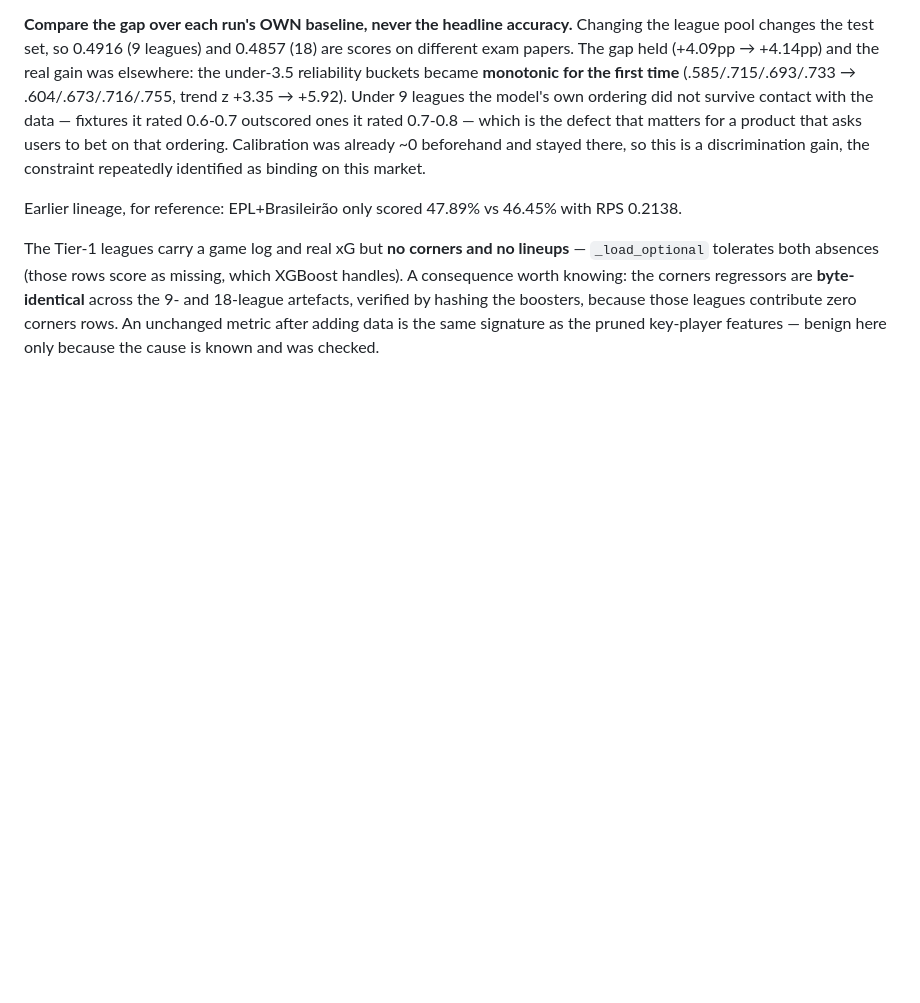
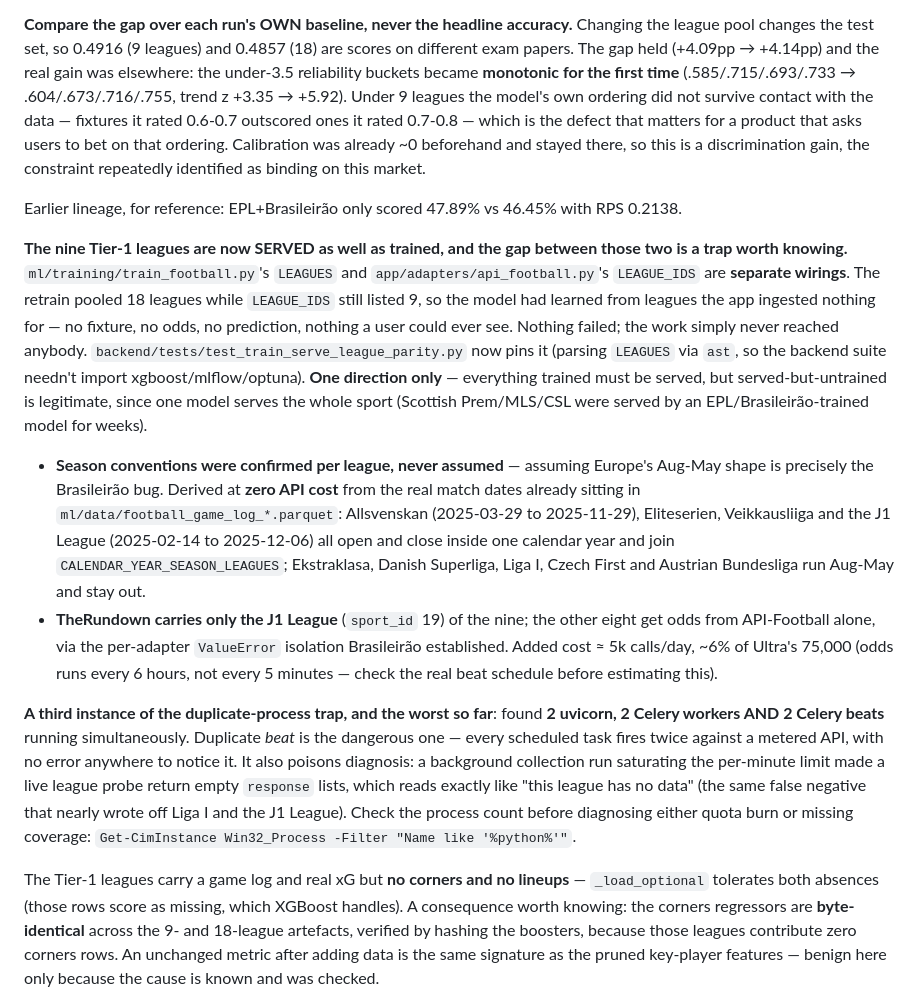
Before and after one commit to UsangR01/sportiq, a Markdown page: CLAUDE.md, the part around one of its changes. GitHub-like rendering; blank space fills up the shorter version.

```diff
--- a/CLAUDE.md
+++ b/CLAUDE.md
@@ -1049,6 +1082,36 @@ constraint repeatedly identified as binding on this market.
 
 Earlier lineage, for reference: EPL+Brasileirão only scored 47.89% vs 46.45% with RPS 0.2138.
 
+**The nine Tier-1 leagues are now SERVED as well as trained, and the gap between those two is
+a trap worth knowing.** `ml/training/train_football.py`'s `LEAGUES` and
+`app/adapters/api_football.py`'s `LEAGUE_IDS` are **separate wirings**. The retrain pooled 18
+leagues while `LEAGUE_IDS` still listed 9, so the model had learned from leagues the app
+ingested nothing for — no fixture, no odds, no prediction, nothing a user could ever see.
+Nothing failed; the work simply never reached anybody.
+`backend/tests/test_train_serve_league_parity.py` now pins it (parsing `LEAGUES` via `ast`, so
+the backend suite needn't import xgboost/mlflow/optuna). **One direction only** — everything
+trained must be served, but served-but-untrained is legitimate, since one model serves the
+whole sport (Scottish Prem/MLS/CSL were served by an EPL/Brasileirão-trained model for weeks).
+- **Season conventions were confirmed per league, never assumed** — assuming Europe's Aug-May
+  shape is precisely the Brasileirão bug. Derived at **zero API cost** from the real match
+  dates already sitting in `ml/data/football_game_log_*.parquet`: Allsvenskan (2025-03-29 to
+  2025-11-29), Eliteserien, Veikkausliiga and the J1 League (2025-02-14 to 2025-12-06) all open
+  and close inside one calendar year and join `CALENDAR_YEAR_SEASON_LEAGUES`; Ekstraklasa,
+  Danish Superliga, Liga I, Czech First and Austrian Bundesliga run Aug-May and stay out.
+- **TheRundown carries only the J1 League** (`sport_id` 19) of the nine; the other eight get
+  odds from API-Football alone, via the per-adapter `ValueError` isolation Brasileirão
+  established. Added cost ≈ 5k calls/day, ~6% of Ultra's 75,000 (odds runs every 6 hours, not
+  every 5 minutes — check the real beat schedule before estimating this).
+
+**A third instance of the duplicate-process trap, and the worst so far**: found **2 uvicorn, 2
+Celery workers AND 2 Celery beats** running simultaneously. Duplicate *beat* is the dangerous
+one — every scheduled task fires twice against a metered API, with no error anywhere to notice
+it. It also poisons diagnosis: a background collection run saturating the per-minute limit made
+a live league probe return empty `response` lists, which reads exactly like "this league has no
+data" (the same false negative that nearly wrote off Liga I and the J1 League). Check the
+process count before diagnosing either quota burn or missing coverage:
+`Get-CimInstance Win32_Process -Filter "Name like '%python%'"`.
+
 The Tier-1 leagues carry a game log and real xG but **no corners and no lineups** —
 `_load_optional` tolerates both absences (those rows score as missing, which XGBoost handles).
 A consequence worth knowing: the corners regressors are **byte-identical** across the 9- and
```
Also changed, not shown: other parts of CLAUDE.md (+33 -0 lines).
